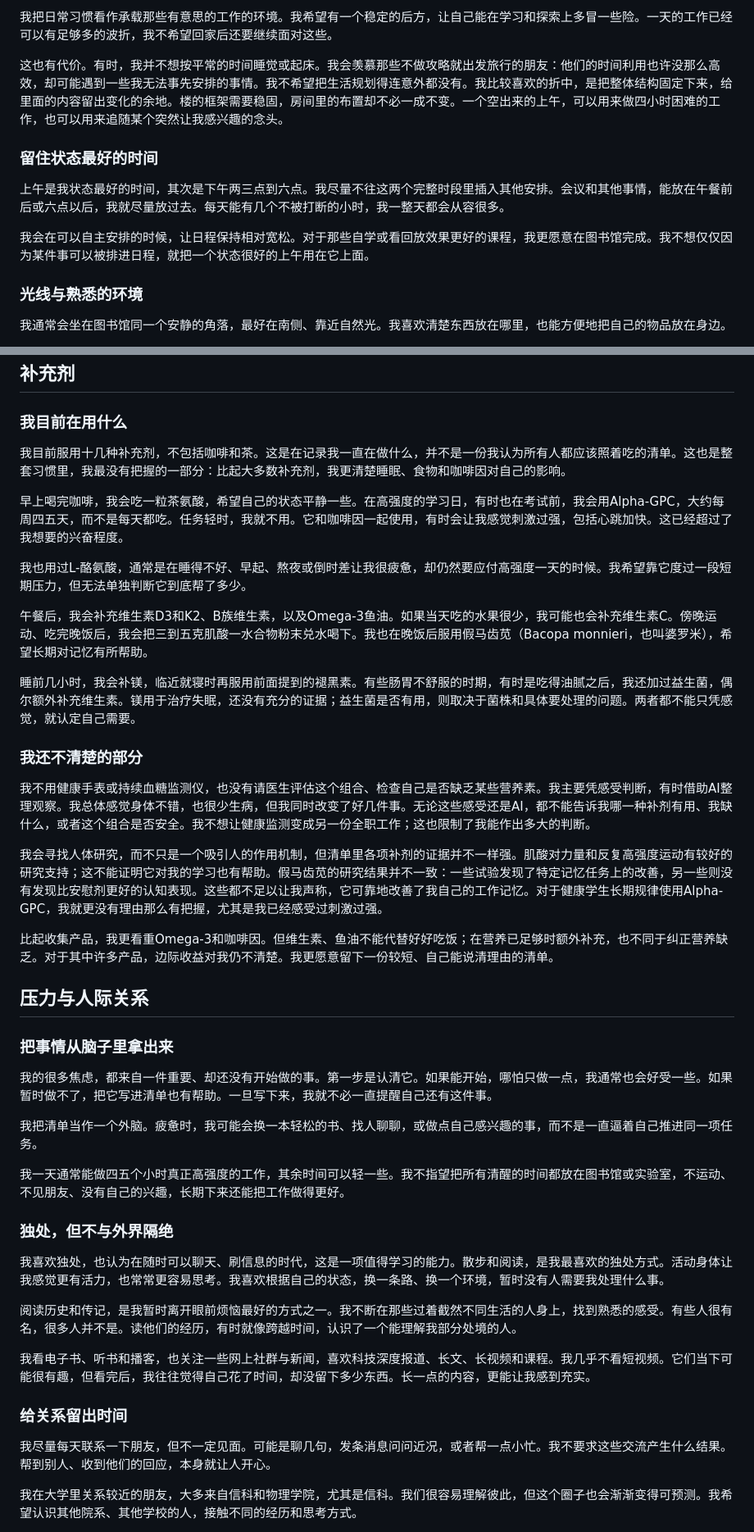
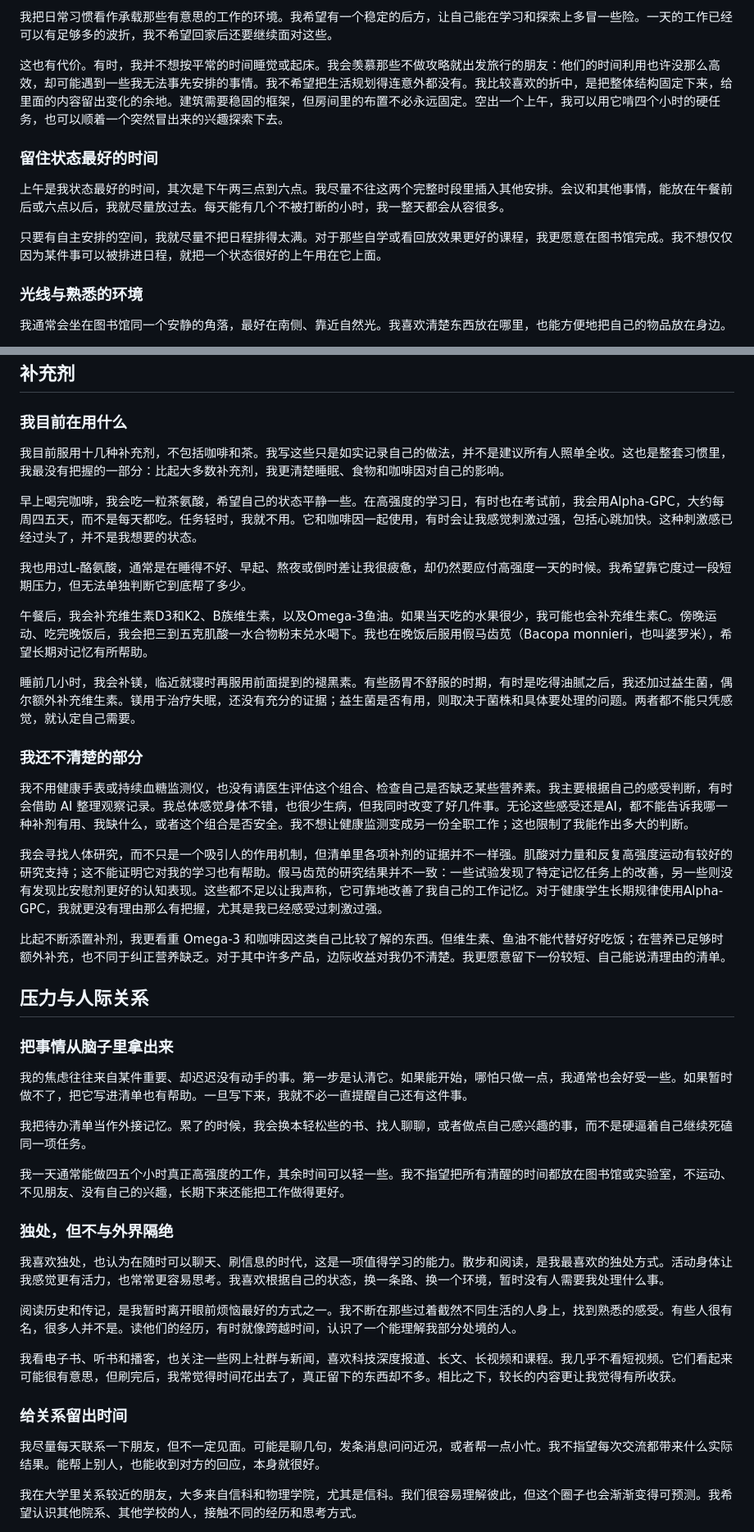
Before and after one commit to wangshuoxuan/wangshuoxuan.github.io, a Markdown page: content/posts/health-for-a-better-life.md, 2 parts joined by grey strips. Shown at 82% size. GitHub-like rendering.

```diff
--- a/content/posts/health-for-a-better-life.md
+++ b/content/posts/health-for-a-better-life.md
@@ -191,7 +191,7 @@ body_zh: '我花了大约一年不断尝试，才找到一套比较适合自己
   我把日常习惯看作承载那些有意思的工作的环境。我希望有一个稳定的后方，让自己能在学习和探索上多冒一些险。一天的工作已经可以有足够多的波折，我不希望回家后还要继续面对这些。
 
 
-  这也有代价。有时，我并不想按平常的时间睡觉或起床。我会羡慕那些不做攻略就出发旅行的朋友：他们的时间利用也许没那么高效，却可能遇到一些我无法事先安排的事情。我不希望把生活规划得连意外都没有。我比较喜欢的折中，是把整体结构固定下来，给里面的内容留出变化的余地。楼的框架需要稳固，房间里的布置却不必一成不变。一个空出来的上午，可以用来做四小时困难的工作，也可以用来追随某个突然让我感兴趣的念头。
+  这也有代价。有时，我并不想按平常的时间睡觉或起床。我会羡慕那些不做攻略就出发旅行的朋友：他们的时间利用也许没那么高效，却可能遇到一些我无法事先安排的事情。我不希望把生活规划得连意外都没有。我比较喜欢的折中，是把整体结构固定下来，给里面的内容留出变化的余地。建筑需要稳固的框架，但房间里的布置不必永远固定。空出一个上午，我可以用它啃四个小时的硬任务，也可以顺着一个突然冒出来的兴趣探索下去。
 
 
   ### 留住状态最好的时间
@@ -200,7 +200,7 @@ body_zh: '我花了大约一年不断尝试，才找到一套比较适合自己
   上午是我状态最好的时间，其次是下午两三点到六点。我尽量不往这两个完整时段里插入其他安排。会议和其他事情，能放在午餐前后或六点以后，我就尽量放过去。每天能有几个不被打断的小时，我一整天都会从容很多。
 
 
-  我会在可以自主安排的时候，让日程保持相对宽松。对于那些自学或看回放效果更好的课程，我更愿意在图书馆完成。我不想仅仅因为某件事可以被排进日程，就把一个状态很好的上午用在它上面。
+  只要有自主安排的空间，我就尽量不把日程排得太满。对于那些自学或看回放效果更好的课程，我更愿意在图书馆完成。我不想仅仅因为某件事可以被排进日程，就把一个状态很好的上午用在它上面。
 
 
   ### 光线与熟悉的环境
@@ -251,10 +251,10 @@ body_zh: '我花了大约一年不断尝试，才找到一套比较适合自己
   ### 我目前在用什么
 
 
-  我目前服用十几种补充剂，不包括咖啡和茶。这是在记录我一直在做什么，并不是一份我认为所有人都应该照着吃的清单。这也是整套习惯里，我最没有把握的一部分：比起大多数补充剂，我更清楚睡眠、食物和咖啡因对自己的影响。
+  我目前服用十几种补充剂，不包括咖啡和茶。我写这些只是如实记录自己的做法，并不是建议所有人照单全收。这也是整套习惯里，我最没有把握的一部分：比起大多数补充剂，我更清楚睡眠、食物和咖啡因对自己的影响。
 
 
-  早上喝完咖啡，我会吃一粒茶氨酸，希望自己的状态平静一些。在高强度的学习日，有时也在考试前，我会用Alpha-GPC，大约每周四五天，而不是每天都吃。任务轻时，我就不用。它和咖啡因一起使用，有时会让我感觉刺激过强，包括心跳加快。这已经超过了我想要的兴奋程度。
+  早上喝完咖啡，我会吃一粒茶氨酸，希望自己的状态平静一些。在高强度的学习日，有时也在考试前，我会用Alpha-GPC，大约每周四五天，而不是每天都吃。任务轻时，我就不用。它和咖啡因一起使用，有时会让我感觉刺激过强，包括心跳加快。这种刺激感已经过头了，并不是我想要的状态。
 
 
   我也用过L-酪氨酸，通常是在睡得不好、早起、熬夜或倒时差让我很疲惫，却仍然要应付高强度一天的时候。我希望靠它度过一段短期压力，但无法单独判断它到底帮了多少。
@@ -269,13 +269,13 @@ body_zh: '我花了大约一年不断尝试，才找到一套比较适合自己
   ### 我还不清楚的部分
 
 
-  我不用健康手表或持续血糖监测仪，也没有请医生评估这个组合、检查自己是否缺乏某些营养素。我主要凭感受判断，有时借助AI整理观察。我总体感觉身体不错，也很少生病，但我同时改变了好几件事。无论这些感受还是AI，都不能告诉我哪一种补剂有用、我缺什么，或者这个组合是否安全。我不想让健康监测变成另一份全职工作；这也限制了我能作出多大的判断。
+  我不用健康手表或持续血糖监测仪，也没有请医生评估这个组合、检查自己是否缺乏某些营养素。我主要根据自己的感受判断，有时会借助 AI 整理观察记录。我总体感觉身体不错，也很少生病，但我同时改变了好几件事。无论这些感受还是AI，都不能告诉我哪一种补剂有用、我缺什么，或者这个组合是否安全。我不想让健康监测变成另一份全职工作；这也限制了我能作出多大的判断。
 
 
   我会寻找人体研究，而不只是一个吸引人的作用机制，但清单里各项补剂的证据并不一样强。肌酸对力量和反复高强度运动有较好的研究支持；这不能证明它对我的学习也有帮助。假马齿苋的研究结果并不一致：一些试验发现了特定记忆任务上的改善，另一些则没有发现比安慰剂更好的认知表现。这些都不足以让我声称，它可靠地改善了我自己的工作记忆。对于健康学生长期规律使用Alpha-GPC，我就更没有理由那么有把握，尤其是我已经感受过刺激过强。
 
 
-  比起收集产品，我更看重Omega-3和咖啡因。但维生素、鱼油不能代替好好吃饭；在营养已足够时额外补充，也不同于纠正营养缺乏。对于其中许多产品，边际收益对我仍不清楚。我更愿意留下一份较短、自己能说清理由的清单。
+  比起不断添置补剂，我更看重 Omega-3 和咖啡因这类自己比较了解的东西。但维生素、鱼油不能代替好好吃饭；在营养已足够时额外补充，也不同于纠正营养缺乏。对于其中许多产品，边际收益对我仍不清楚。我更愿意留下一份较短、自己能说清理由的清单。
 
 
   ## 压力与人际关系
@@ -284,10 +284,10 @@ body_zh: '我花了大约一年不断尝试，才找到一套比较适合自己
   ### 把事情从脑子里拿出来
 
 
-  我的很多焦虑，都来自一件重要、却还没有开始做的事。第一步是认清它。如果能开始，哪怕只做一点，我通常也会好受一些。如果暂时做不了，把它写进清单也有帮助。一旦写下来，我就不必一直提醒自己还有这件事。
+  我的焦虑往往来自某件重要、却迟迟没有动手的事。第一步是认清它。如果能开始，哪怕只做一点，我通常也会好受一些。如果暂时做不了，把它写进清单也有帮助。一旦写下来，我就不必一直提醒自己还有这件事。
 
 
-  我把清单当作一个外脑。疲惫时，我可能会换一本轻松的书、找人聊聊，或做点自己感兴趣的事，而不是一直逼着自己推进同一项任务。
+  我把待办清单当作外接记忆。累了的时候，我会换本轻松些的书、找人聊聊，或者做点自己感兴趣的事，而不是硬逼着自己继续死磕同一项任务。
 
 
   我一天通常能做四五个小时真正高强度的工作，其余时间可以轻一些。我不指望把所有清醒的时间都放在图书馆或实验室，不运动、不见朋友、没有自己的兴趣，长期下来还能把工作做得更好。
@@ -302,13 +302,13 @@ body_zh: '我花了大约一年不断尝试，才找到一套比较适合自己
   阅读历史和传记，是我暂时离开眼前烦恼最好的方式之一。我不断在那些过着截然不同生活的人身上，找到熟悉的感受。有些人很有名，很多人并不是。读他们的经历，有时就像跨越时间，认识了一个能理解我部分处境的人。
 
 
-  我看电子书、听书和播客，也关注一些网上社群与新闻，喜欢科技深度报道、长文、长视频和课程。我几乎不看短视频。它们当下可能很有趣，但看完后，我往往觉得自己花了时间，却没留下多少东西。长一点的内容，更能让我感到充实。
+  我看电子书、听书和播客，也关注一些网上社群与新闻，喜欢科技深度报道、长文、长视频和课程。我几乎不看短视频。它们看起来可能很有意思，但刷完后，我常觉得时间花出去了，真正留下的东西却不多。相比之下，较长的内容更让我觉得有所收获。
 
 
   ### 给关系留出时间
 
 
-  我尽量每天联系一下朋友，但不一定见面。可能是聊几句，发条消息问问近况，或者帮一点小忙。我不要求这些交流产生什么结果。帮到别人、收到他们的回应，本身就让人开心。
+  我尽量每天联系一下朋友，但不一定见面。可能是聊几句，发条消息问问近况，或者帮一点小忙。我不指望每次交流都带来什么实际结果。能帮上别人，也能收到对方的回应，本身就很好。
 
 
   我在大学里关系较近的朋友，大多来自信科和物理学院，尤其是信科。我们很容易理解彼此，但这个圈子也会渐渐变得可预测。我希望认识其他院系、其他学校的人，接触不同的经历和思考方式。
```
Also changed, not shown: other parts of content/posts/health-for-a-better-life.md (+13 -13 lines).
